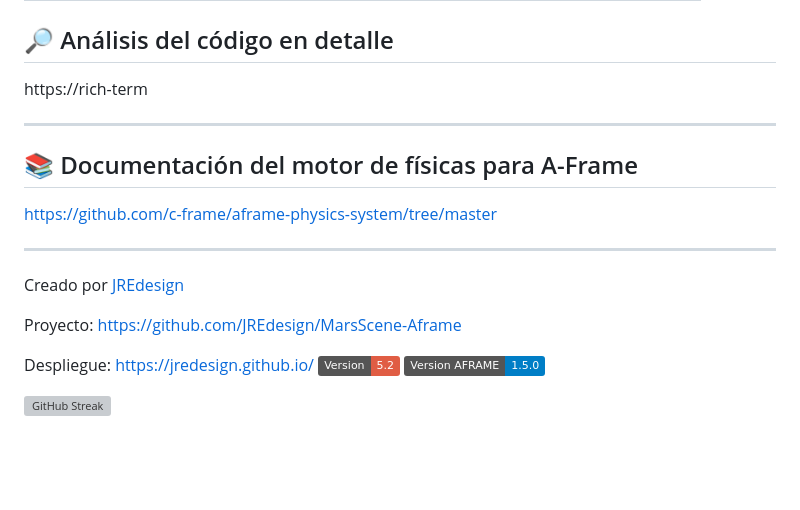
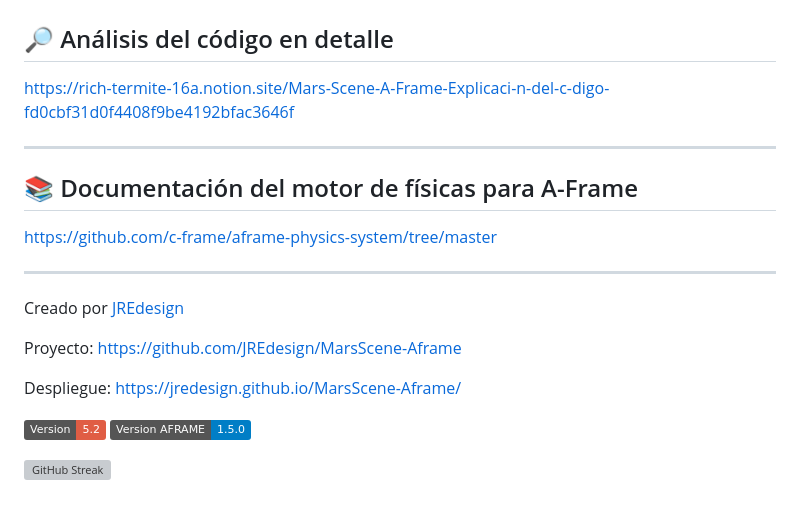
Before and after one commit to JREdesign/MarsScene-Aframe, a Markdown page: README.md, the part around the change. Rendered like a GitHub page; badges without logos; blank space fills up the shorter version; grey boxes are pictures that could not be loaded.

Commit message:
Edición del README.md

```diff
--- a/README.md
+++ b/README.md
@@ -39,7 +39,7 @@ El stack tecnológico y herramientas utilizadas:
 
 ## 🔎 Análisis del código en detalle
 
-https://rich-term
+https://rich-termite-16a.notion.site/Mars-Scene-A-Frame-Explicaci-n-del-c-digo-fd0cbf31d0f4408f9be4192bfac3646f
 
 ---
 
@@ -54,7 +54,8 @@ Creado por [JREdesign](https://github.com/JREdesign)
 
 Proyecto: https://github.com/JREdesign/MarsScene-Aframe
 
-Despliegue: https://jredesign.github.io/
+Despliegue: https://jredesign.github.io/MarsScene-Aframe/
+
 ![Static Badge](https://img.shields.io/badge/Version-5.2-red) ![Static Badge](https://img.shields.io/badge/Version%20AFRAME-1.5.0-blue)
 
 
```
